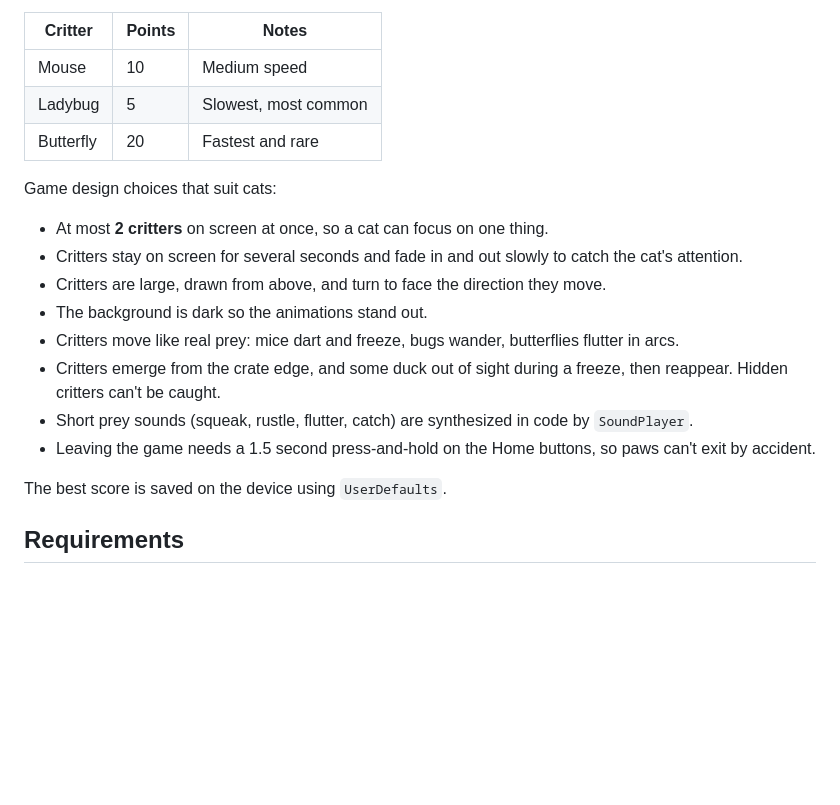
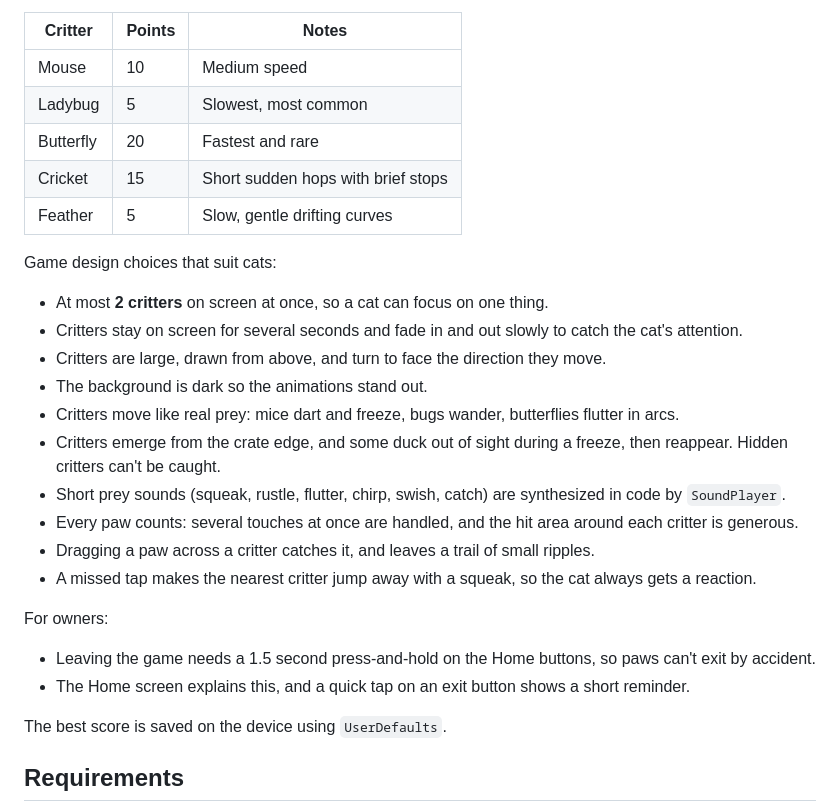
Before and after one commit to niclimcy/pawpaw, a Markdown page: README.md, the part around the change. GitHub-like rendering; blank space fills up the shorter version.

Commit message:
docs: describe new critters, touch handling and owner hints

```diff
--- a/README.md
+++ b/README.md
@@ -32,6 +32,8 @@ Built with **Swift** and **UIKit** (no storyboards or SwiftUI), following the **
 | Mouse | 10 | Medium speed |
 | Ladybug | 5 | Slowest, most common |
 | Butterfly | 20 | Fastest and rare |
+| Cricket | 15 | Short sudden hops with brief stops |
+| Feather | 5 | Slow, gentle drifting curves |
 
 Game design choices that suit cats:
 
@@ -41,8 +43,15 @@ Game design choices that suit cats:
 - The background is dark so the animations stand out.
 - Critters move like real prey: mice dart and freeze, bugs wander, butterflies flutter in arcs.
 - Critters emerge from the crate edge, and some duck out of sight during a freeze, then reappear. Hidden critters can't be caught.
-- Short prey sounds (squeak, rustle, flutter, catch) are synthesized in code by `SoundPlayer`.
+- Short prey sounds (squeak, rustle, flutter, chirp, swish, catch) are synthesized in code by `SoundPlayer`.
+- Every paw counts: several touches at once are handled, and the hit area around each critter is generous.
+- Dragging a paw across a critter catches it, and leaves a trail of small ripples.
+- A missed tap makes the nearest critter jump away with a squeak, so the cat always gets a reaction.
+
+For owners:
+
 - Leaving the game needs a 1.5 second press-and-hold on the Home buttons, so paws can't exit by accident.
+- The Home screen explains this, and a quick tap on an exit button shows a short reminder.
 
 The best score is saved on the device using `UserDefaults`.
 
```
